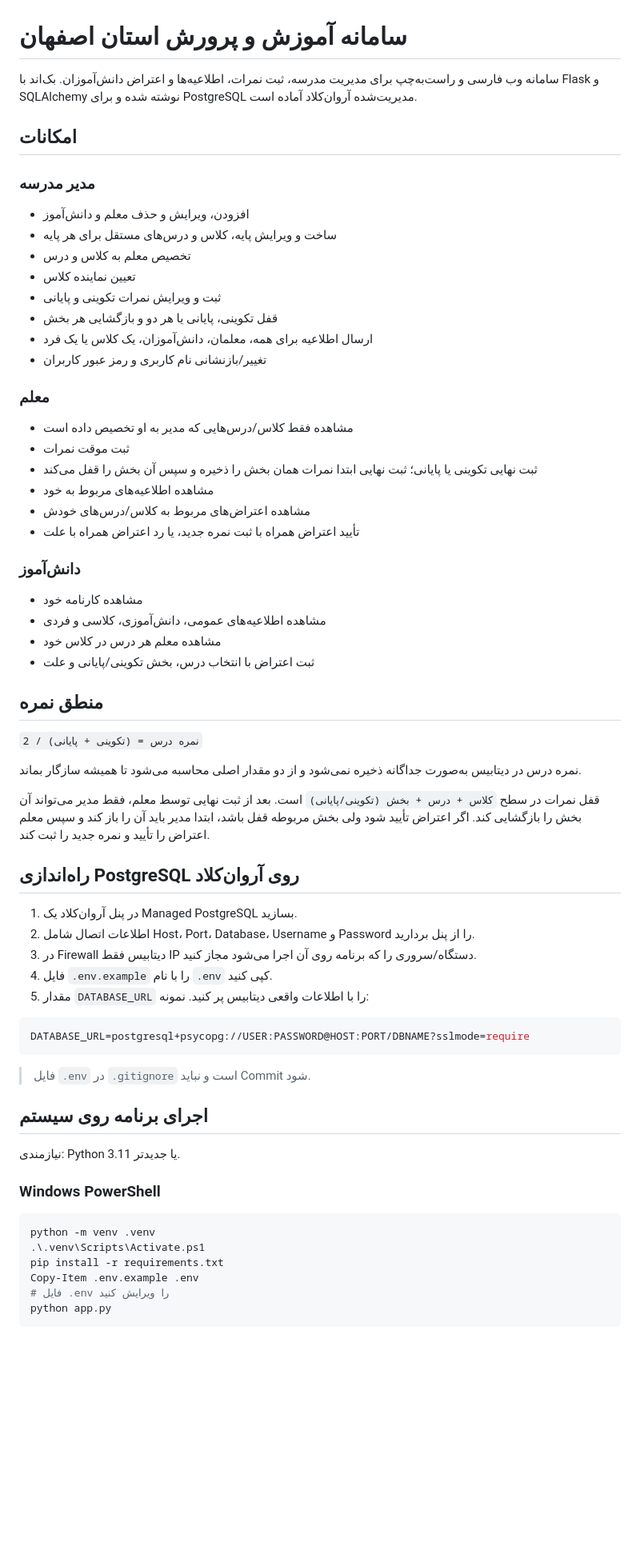
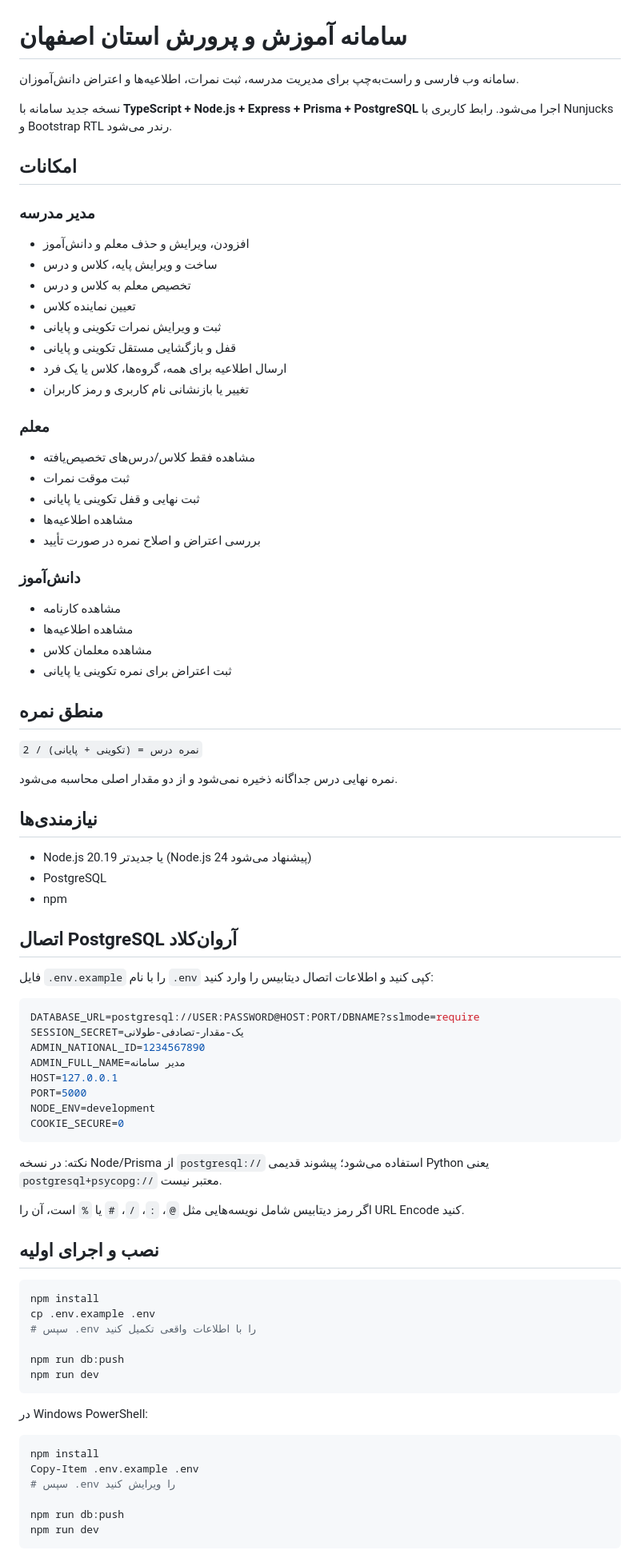
Before and after one commit to mozdbaranarshiya/my-system, a Markdown page: README.md, the part around one of its changes. Shown at 80% size. GitHub-like rendering; blank space fills up the shorter version.

Commit message:
Update README.md for TypeScript runtime

````diff
--- a/README.md
+++ b/README.md
@@ -1,67 +1,84 @@
 # سامانه آموزش و پرورش استان اصفهان
 
-سامانه وب فارسی و راست‌به‌چپ برای مدیریت مدرسه، ثبت نمرات، اطلاعیه‌ها و اعتراض دانش‌آموزان. بک‌اند با Flask و SQLAlchemy نوشته شده و برای PostgreSQL مدیریت‌شده آروان‌کلاد آماده است.
+سامانه وب فارسی و راست‌به‌چپ برای مدیریت مدرسه، ثبت نمرات، اطلاعیه‌ها و اعتراض دانش‌آموزان.
+
+نسخه جدید سامانه با **TypeScript + Node.js + Express + Prisma + PostgreSQL** اجرا می‌شود. رابط کاربری با Nunjucks و Bootstrap RTL رندر می‌شود.
 
 ## امکانات
 
 ### مدیر مدرسه
 - افزودن، ویرایش و حذف معلم و دانش‌آموز
-- ساخت و ویرایش پایه، کلاس و درس‌های مستقل برای هر پایه
+- ساخت و ویرایش پایه، کلاس و درس
 - تخصیص معلم به کلاس و درس
 - تعیین نماینده کلاس
 - ثبت و ویرایش نمرات تکوینی و پایانی
-- قفل تکوینی، پایانی یا هر دو و بازگشایی هر بخش
-- ارسال اطلاعیه برای همه، معلمان، دانش‌آموزان، یک کلاس یا یک فرد
-- تغییر/بازنشانی نام کاربری و رمز عبور کاربران
+- قفل و بازگشایی مستقل تکوینی و پایانی
+- ارسال اطلاعیه برای همه، گروه‌ها، کلاس یا یک فرد
+- تغییر یا بازنشانی نام کاربری و رمز کاربران
 
 ### معلم
-- مشاهده فقط کلاس/درس‌هایی که مدیر به او تخصیص داده است
+- مشاهده فقط کلاس/درس‌های تخصیص‌یافته
 - ثبت موقت نمرات
-- ثبت نهایی تکوینی یا پایانی؛ ثبت نهایی ابتدا نمرات همان بخش را ذخیره و سپس آن بخش را قفل می‌کند
-- مشاهده اطلاعیه‌های مربوط به خود
-- مشاهده اعتراض‌های مربوط به کلاس/درس‌های خودش
-- تأیید اعتراض همراه با ثبت نمره جدید، یا رد اعتراض همراه با علت
+- ثبت نهایی و قفل تکوینی یا پایانی
+- مشاهده اطلاعیه‌ها
+- بررسی اعتراض و اصلاح نمره در صورت تأیید
 
 ### دانش‌آموز
-- مشاهده کارنامه خود
-- مشاهده اطلاعیه‌های عمومی، دانش‌آموزی، کلاسی و فردی
-- مشاهده معلم هر درس در کلاس خود
-- ثبت اعتراض با انتخاب درس، بخش تکوینی/پایانی و علت
+- مشاهده کارنامه
+- مشاهده اطلاعیه‌ها
+- مشاهده معلمان کلاس
+- ثبت اعتراض برای نمره تکوینی یا پایانی
 
 ## منطق نمره
 
 `نمره درس = (تکوینی + پایانی) / 2`
 
-نمره درس در دیتابیس به‌صورت جداگانه ذخیره نمی‌شود و از دو مقدار اصلی محاسبه می‌شود تا همیشه سازگار بماند.
+نمره نهایی درس جداگانه ذخیره نمی‌شود و از دو مقدار اصلی محاسبه می‌شود.
 
-قفل نمرات در سطح `کلاس + درس + بخش (تکوینی/پایانی)` است. بعد از ثبت نهایی توسط معلم، فقط مدیر می‌تواند آن بخش را بازگشایی کند. اگر اعتراض تأیید شود ولی بخش مربوطه قفل باشد، ابتدا مدیر باید آن را باز کند و سپس معلم اعتراض را تأیید و نمره جدید را ثبت کند.
+## نیازمندی‌ها
 
-## راه‌اندازی PostgreSQL روی آروان‌کلاد
+- Node.js 20.19 یا جدیدتر (Node.js 24 پیشنهاد می‌شود)
+- PostgreSQL
+- npm
 
-1. در پنل آروان‌کلاد یک Managed PostgreSQL بسازید.
-2. اطلاعات اتصال شامل Host، Port، Database، Username و Password را از پنل بردارید.
-3. در Firewall دیتابیس فقط IP دستگاه/سروری را که برنامه روی آن اجرا می‌شود مجاز کنید.
-4. فایل `.env.example` را با نام `.env` کپی کنید.
-5. مقدار `DATABASE_URL` را با اطلاعات واقعی دیتابیس پر کنید. نمونه:
+## اتصال PostgreSQL آروان‌کلاد
+
+فایل `.env.example` را با نام `.env` کپی کنید و اطلاعات اتصال دیتابیس را وارد کنید:
 
 ```env
-DATABASE_URL=postgresql+psycopg://USER:PASSWORD@HOST:PORT/DBNAME?sslmode=require
+DATABASE_URL=postgresql://USER:PASSWORD@HOST:PORT/DBNAME?sslmode=require
+SESSION_SECRET=یک-مقدار-تصادفی-طولانی
+ADMIN_NATIONAL_ID=1234567890
+ADMIN_FULL_NAME=مدیر سامانه
+HOST=127.0.0.1
+PORT=5000
+NODE_ENV=development
+COOKIE_SECURE=0
 ```
 
-> فایل `.env` در `.gitignore` است و نباید Commit شود.
+نکته: در نسخه Node/Prisma از `postgresql://` استفاده می‌شود؛ پیشوند قدیمی Python یعنی `postgresql+psycopg://` معتبر نیست.
 
-## اجرای برنامه روی سیستم
+اگر رمز دیتابیس شامل نویسه‌هایی مثل `@`، `:`، `/`، `#` یا `%` است، آن را URL Encode کنید.
 
-نیازمندی: Python 3.11 یا جدیدتر.
+## نصب و اجرای اولیه
 
-### Windows PowerShell
+```bash
+npm install
+cp .env.example .env
+# سپس .env را با اطلاعات واقعی تکمیل کنید
+
+npm run db:push
+npm run dev
+```
+
+در Windows PowerShell:
 
 ```powershell
-python -m venv .venv
-.\.venv\Scripts\Activate.ps1
-pip install -r requirements.txt
+npm install
 Copy-Item .env.example .env
-# فایل .env را ویرایش کنید
-python app.py
+# سپس .env را ویرایش کنید
+
+npm run db:push
+npm run dev
 ```
 
````
Also changed, not shown: other parts of README.md (+50 -28 lines).
